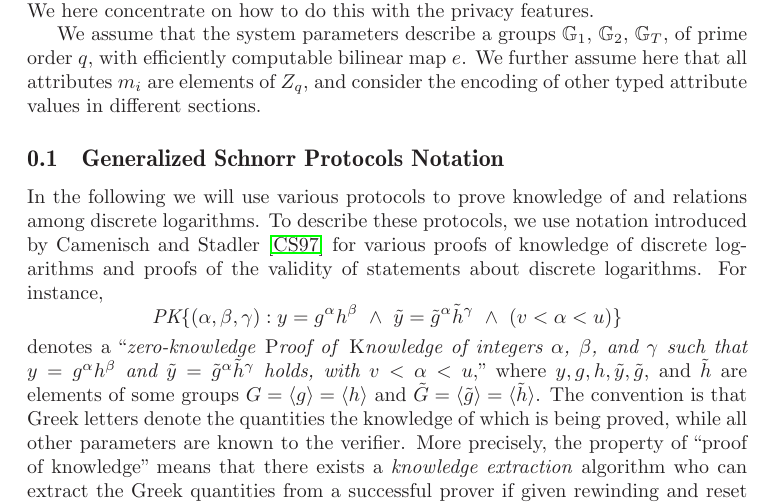
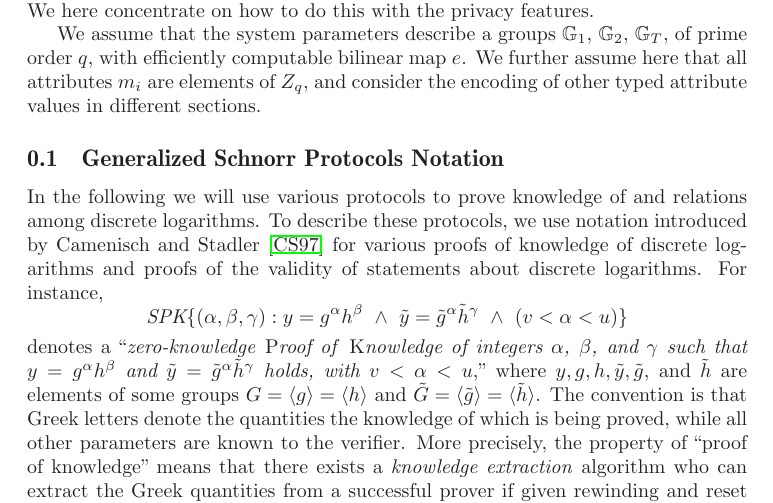
Before and after one commit to sovrin-foundation/protocol, a LaTeX paper (zklang/ZKLangSpecification.tex, which reads zklang/HL-buildingblocks.tex): part of page 3 of 5, cut so that both start at the same text. Compiled offline with LaTeX, dvips and Ghostscript.

Commit message:
pk <-> spk

```diff
--- a/zklang/HL-buildingblocks.tex
+++ b/zklang/HL-buildingblocks.tex
@@ -16,7 +16,7 @@ To describe these protocols, we use  notation introduced by Camenisch and
 Stadler~\cite{camsta97b} for various proofs of knowledge of discrete
 logarithms and proofs of the validity of statements about discrete logarithms.
 For instance,
-\[\textit{PK}
+\[\textit{SPK}
 \{ (\alpha,\beta,\gamma): y = g^\alpha h^\beta \ \wedge \ \tilde{y} =
 \tilde{g}^\alpha \tilde{h}^\gamma \ \wedge \ ( v < \alpha < u) \}
 \]
```
